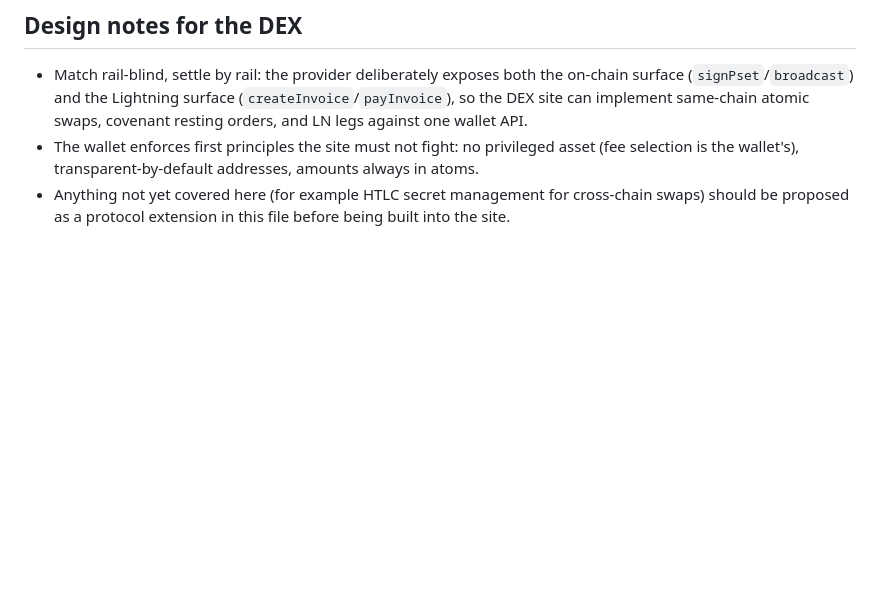
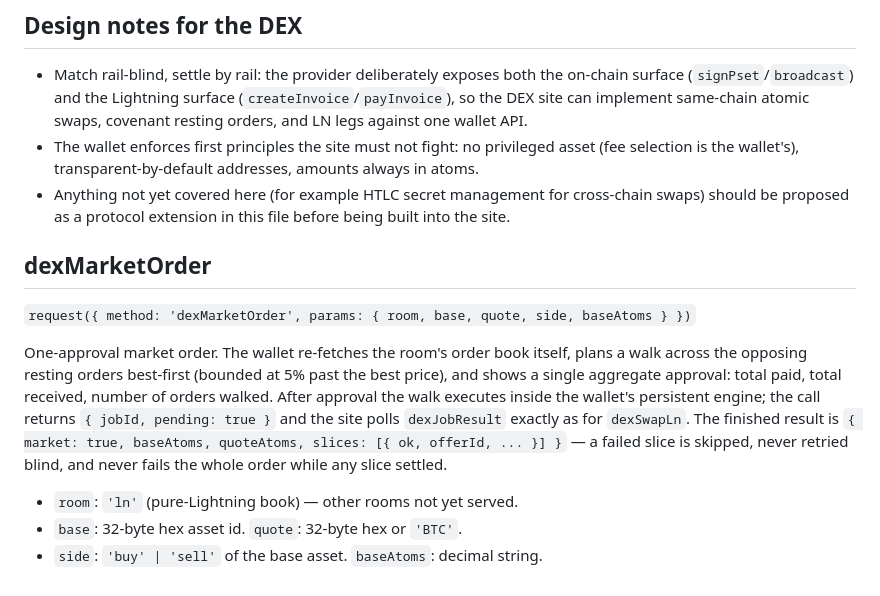
Before and after one commit to GracedEternalKingCabbageMan/sequentia-extension, a Markdown page: doc/PROVIDER.md, the part around the change. GitHub-like rendering; blank space fills up the shorter version.

Commit message:
doc: dexMarketOrder provider contract

```diff
--- a/doc/PROVIDER.md
+++ b/doc/PROVIDER.md
@@ -171,3 +171,21 @@ Subscribe with `window.sequentia.on(event, handler)`:
 - Anything not yet covered here (for example HTLC secret management for
   cross-chain swaps) should be proposed as a protocol extension in this file
   before being built into the site.
+
+## dexMarketOrder
+
+`request({ method: 'dexMarketOrder', params: { room, base, quote, side, baseAtoms } })`
+
+One-approval market order. The wallet re-fetches the room's order book itself,
+plans a walk across the opposing resting orders best-first (bounded at 5% past
+the best price), and shows a single aggregate approval: total paid, total
+received, number of orders walked. After approval the walk executes inside the
+wallet's persistent engine; the call returns `{ jobId, pending: true }` and the
+site polls `dexJobResult` exactly as for `dexSwapLn`. The finished result is
+`{ market: true, baseAtoms, quoteAtoms, slices: [{ ok, offerId, ... }] }` —
+a failed slice is skipped, never retried blind, and never fails the whole
+order while any slice settled.
+
+- `room`: `'ln'` (pure-Lightning book) — other rooms not yet served.
+- `base`: 32-byte hex asset id. `quote`: 32-byte hex or `'BTC'`.
+- `side`: `'buy' | 'sell'` of the base asset. `baseAtoms`: decimal string.
```
